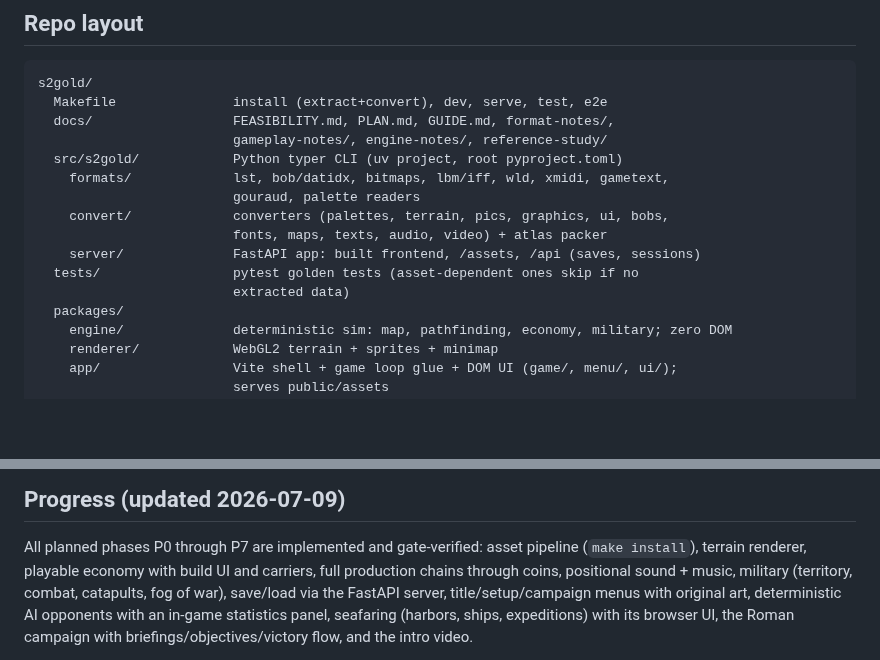
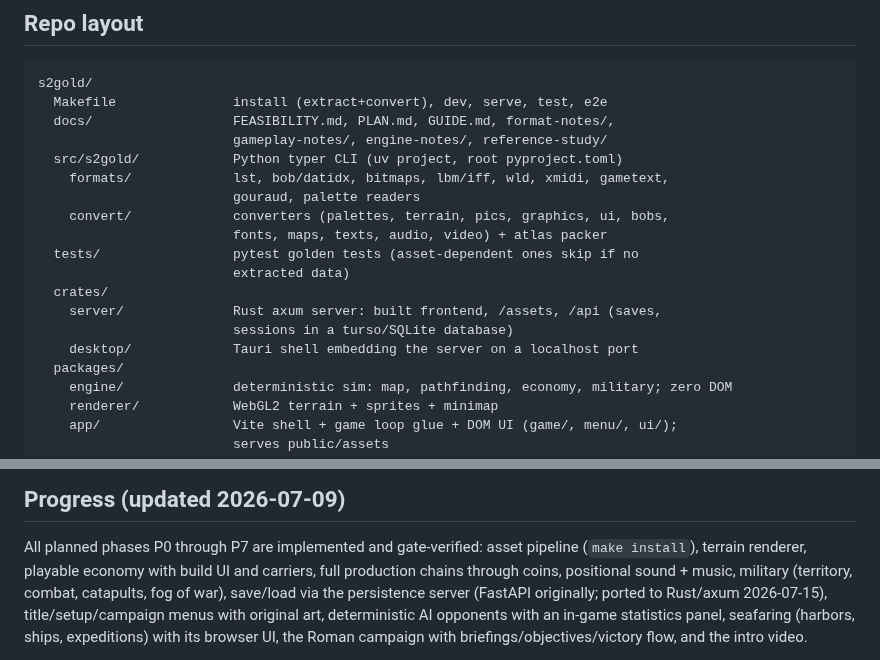
Before and after one commit to mortenoh/s2gold, a Markdown page: docs/PLAN.md, 2 parts joined by grey strips. Drawn GitHub-style; blank space fills up the shorter version.

```diff
--- a/docs/PLAN.md
+++ b/docs/PLAN.md
@@ -57,9 +57,12 @@ s2gold/
                          gouraud, palette readers
     convert/             converters (palettes, terrain, pics, graphics, ui, bobs,
                          fonts, maps, texts, audio, video) + atlas packer
-    server/              FastAPI app: built frontend, /assets, /api (saves, sessions)
   tests/                 pytest golden tests (asset-dependent ones skip if no
                          extracted data)
+  crates/
+    server/              Rust axum server: built frontend, /assets, /api (saves,
+                         sessions in a turso/SQLite database)
+    desktop/             Tauri shell embedding the server on a localhost port
   packages/
     engine/              deterministic sim: map, pathfinding, economy, military; zero DOM
     renderer/            WebGL2 terrain + sprites + minimap
@@ -118,7 +121,8 @@ Subcommands for dev: `s2gold inspect <file>`, `s2gold convert <category>`, `s2go
 All planned phases P0 through P7 are implemented and gate-verified: asset pipeline
 (`make install`), terrain renderer, playable economy with build UI and carriers,
 full production chains through coins, positional sound + music, military
-(territory, combat, catapults, fog of war), save/load via the FastAPI server,
+(territory, combat, catapults, fog of war), save/load via the persistence server
+(FastAPI originally; ported to Rust/axum 2026-07-15),
 title/setup/campaign menus with original art, deterministic AI opponents with an
 in-game statistics panel, seafaring (harbors, ships, expeditions) with its browser
 UI, the Roman campaign with briefings/objectives/victory flow, and the intro video.
```
Also changed, not shown: ROADMAP.md (+26 -0 lines), docs/GUIDE.md (+2 -2 lines).
